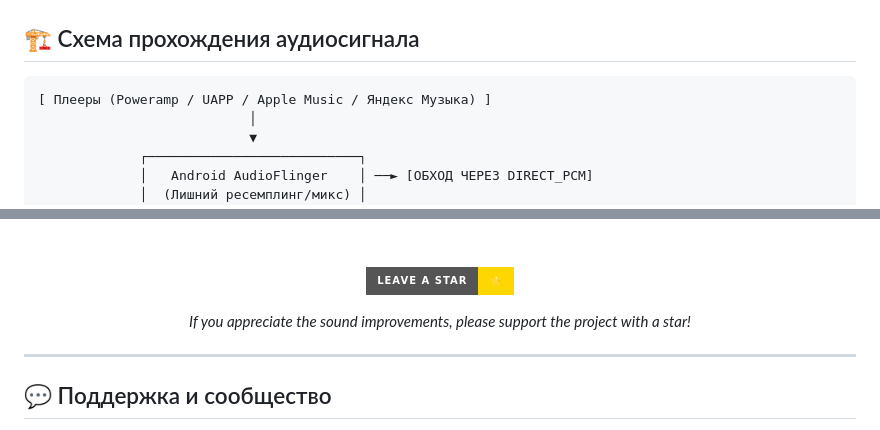
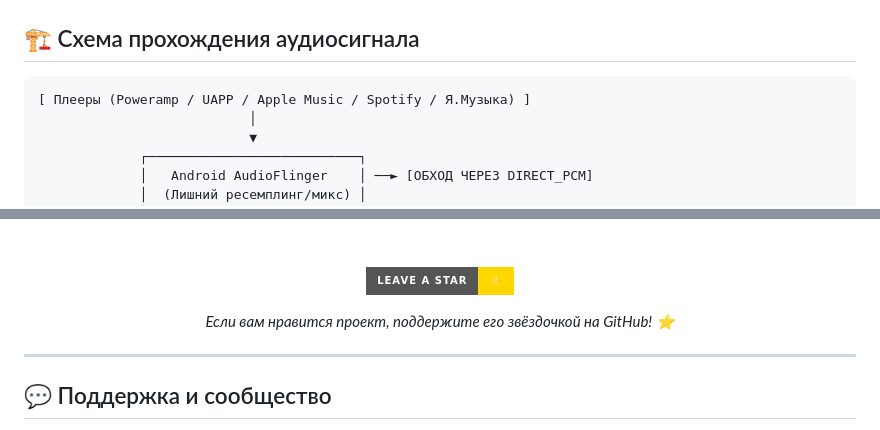
Before and after one commit to Briclyaz/NLSound_module_QCom, a Markdown page: README_RU.md, 2 parts joined by grey strips. Rendered like a GitHub page; badges without logos.

````diff
--- a/README_RU.md
+++ b/README_RU.md
@@ -47,7 +54,7 @@
 ## 🏗️ Схема прохождения аудиосигнала
 
 ```text
-[ Плееры (Poweramp / UAPP / Apple Music / Яндекс Музыка) ]
+[ Плееры (Poweramp / UAPP / Apple Music / Spotify / Я.Музыка) ]
                            │
                            ▼
              ┌───────────────────────────┐
@@ -207,7 +229,7 @@ NLSound сканирует системные шины (`I2C`, `SoundWire`, `Sli
 
 [![Star on GitHub](https://img.shields.io/badge/Leave%20a%20Star-⭐-gold?style=for-the-badge&logo=github)](https://github.com/Briclyaz/NLSound_module_QCom/stargazers)
 
-*If you appreciate the sound improvements, please support the project with a star!*
+*Если вам нравится проект, поддержите его звёздочкой на GitHub! ⭐*
 
 </div>
 
````
Also changed, not shown: other parts of README_RU.md (+27 -5 lines).
